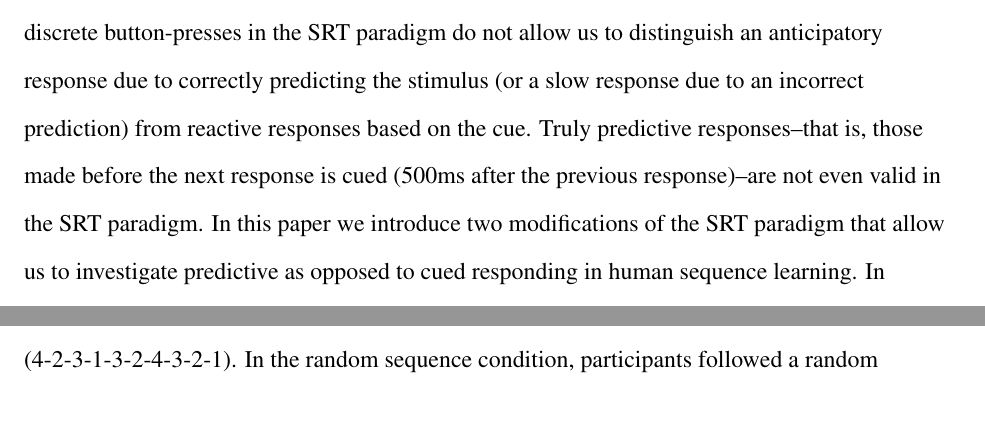
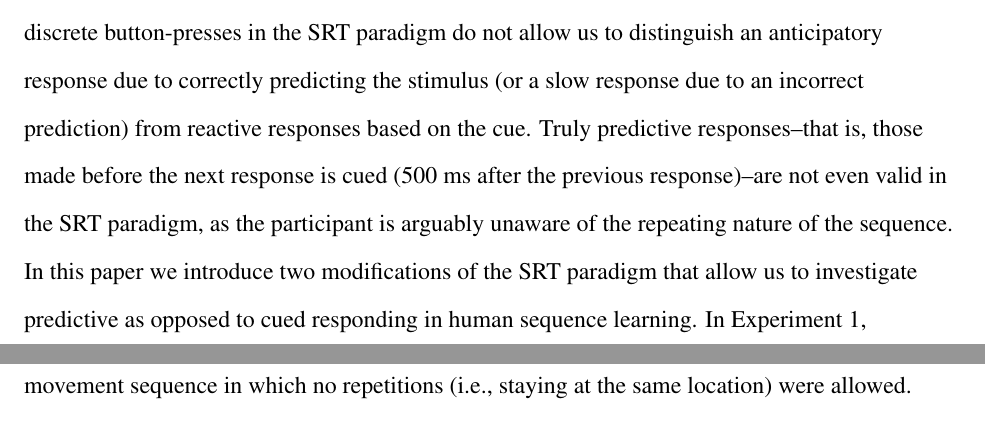
Before and after one commit to rdekleijn/RL-paper, a LaTeX paper (SRT_trajectoryRL_journal.tex): two parts of pages 4 and 6 of 30 before the commit and two parts of pages 4 and 7 of 30 after it, joined at a grey line, cut so that both start at the same text. Compiled offline with pdfLaTeX.

Commit message:
Addressed comment 1 (p. 4) by Reviewer 1

```diff
--- a/SRT_trajectoryRL_journal.tex
+++ b/SRT_trajectoryRL_journal.tex
@@ -42,7 +42,7 @@ Please address correspondence to George Kachergis, New York University, 6 Washin
 
 Most daily human behaviors are learned sequential actions: from walking, cooking, and cleaning to speaking and writing. Consequently, sequence learning has been studied in different contexts ranging from implicit sequence learning \cite{Nissen:1987,Cleeremans:1991,Stadler:1992,Boyer:2005} to language acquisition \cite{Elman:1990,Saffran:1996}, typing \cite{Fendrick:1937,Gentner:1988}, and manual everyday actions \cite{Cooper:2000,Botvinick:2004}. In implicit learning research, an important paradigm has been the serial reaction time (SRT) task, which cues participants to press four buttons in a sequence, as indicated by corresponding lights in a sequence that repeats--unbeknownst to learners--every 10 presses \cite{Nissen:1987}. Subjects trained on this repeating sequence developed faster reaction times (RTs) over the course of training, as compared to a control group responding to a random sequence of stimuli. The SRT paradigm has been cited as evidence for implicit learning, as subjects in the repeating condition are unaware of the sequence when later asked, despite showing faster RTs. However, performance does suffer somewhat when participants must simultaneously perform a second task \cite{Nissen:1987}. The role of attention in the SRT task was further studied in \citeA{Fu:2008}, who demonstrated that reward motivation can improve the development of awareness of the sequence. \citeA{Fu:2008} reasoned that reward motivation regulates the amount of attention paid towards the stimuli, which in turn facilitates sequence learning. The SRT task is neither wholly implicit or explicit: \citeA{Willingham:1989} found that participants have varying degrees of declarative knowledge after a fixed training period in the SRT task, and that additional training resulted in more explicit knowledge for many subjects, if not all.
 
-The dissociation of implicit and explicit processes facilitating sequence learning remains a topic of debate, yet learning remains robust under high degrees of noise and complex structure in the sequences \cite{Cleeremans:1991}. Complex action sequences are not simple stimulus-response chains, but rather require representing sequential context in order to learn \cite{Lashley:1951}. Moreover, human behavior is often thought of as predictive--indeed, many models of sequential learning operate on a prediction-based error signal \cite{Botvinick:2004,KachergisPT:2014}. Thus, it is problematic that the discrete button-presses in the SRT paradigm do not allow us to distinguish an anticipatory response due to correctly predicting the stimulus (or a slow response due to an incorrect prediction) from reactive responses based on the cue. Truly predictive responses--that is, those made before the next response is cued (500ms after the previous response)--are not even valid in the SRT paradigm. In this paper we introduce two modifications of the SRT paradigm that allow us to investigate predictive as opposed to cued responding in human sequence learning. In Experiment 1, recognizing that actions are continuous movements that can reveal the underlying dynamics of the cognitive processes driving them \cite{Spivey:2006}, we used a mouse-tracking adaptation of the SRT task in which spatial locations are both stimuli and response options \cite{Kachergis:2014b,Kachergis:2014a}. By tracking their movement before and after the next target is cued, we investigated changes in predictive versus cued responding over the course of the experiment \cite{Tubau:2007}. Using this trajectory SRT paradigm, we replicated the overall \citeA{Nissen:1987} RT results, and moreover show sequential context effects--predictive bends in response trajectories--along with different movement dynamics pre- and post-cue.
+The dissociation of implicit and explicit processes facilitating sequence learning remains a topic of debate, yet learning remains robust under high degrees of noise and complex structure in the sequences \cite{Cleeremans:1991}. Complex action sequences are not simple stimulus-response chains, but rather require representing sequential context in order to learn \cite{Lashley:1951}. Moreover, human behavior is often thought of as predictive--indeed, many models of sequential learning operate on a prediction-based error signal \cite{Botvinick:2004,KachergisPT:2014}. Thus, it is problematic that the discrete button-presses in the SRT paradigm do not allow us to distinguish an anticipatory response due to correctly predicting the stimulus (or a slow response due to an incorrect prediction) from reactive responses based on the cue. Truly predictive responses--that is, those made before the next response is cued (500 ms after the previous response)--are not even valid in the SRT paradigm, as the participant is arguably unaware of the repeating nature of the sequence. In this paper we introduce two modifications of the SRT paradigm that allow us to investigate predictive as opposed to cued responding in human sequence learning. In Experiment 1, recognizing that actions are continuous movements that can reveal the underlying dynamics of the cognitive processes driving them \cite{Spivey:2006}, we used a mouse-tracking adaptation of the SRT task in which spatial locations are both stimuli and response options \cite{Kachergis:2014b,Kachergis:2014a}. By tracking their movement before and after the next target is cued, we investigated changes in predictive versus cued responding over the course of the experiment \cite{Tubau:2007}. Using this trajectory SRT paradigm, we replicated the overall \citeA{Nissen:1987} RT results, and moreover show sequential context effects--predictive bends in response trajectories--along with different movement dynamics pre- and post-cue.
 
 In many implicit learning tasks such as artificial language learning and the SRT paradigm, learning is dependent on recognizing some statistically-reliable sequential structure in stimuli that are not under the learner's control. However, everyday human action learning is often not characterized by processing a steady stream of stimuli, but by exploring the environment (i.e., choosing actions) and receiving positive and negative feedback. Prediction is thus an essential element of reinforcement learning (RL), which is a well-established paradigm in the field of machine learning \cite{Sutton:1998} that was originally motivated by much earlier behaviorist stimulus-response learning studies \cite{Skinner:1950}. RL paradigms allow learning agents to interact with a task solely through observations, actions, and rewards. The rewards validate the actions, without the need for explicit cueing or other forms of instruction. Thus, learning is exploratory, and accomplished via trial-and-error. In Experiment 2, we further modified the trajectory SRT paradigm by not cueing responses at all: participants had to explore response alternatives until the correct one was found, receiving feedback (negative or positive points) at each response. We investigated sequence learning in this RL SRT paradigm that required prediction rather than reaction, and found correspondences between successful learners in this paradigm and in the reactive SRT paradigm in Experiment 1. Using the RL paradigm allowed us to study the effect of rewards on sequence acquisition in more detail, yielding not only response times but also errors over time. Thus, the current study adapted the trajectory SRT task to allow for free movement and limited instruction, allowing learners to explore and learn from trial-and-error.
 
```
Also changed, not shown: SRT_trajectoryRL_journal.tex (2 more changed lines).
